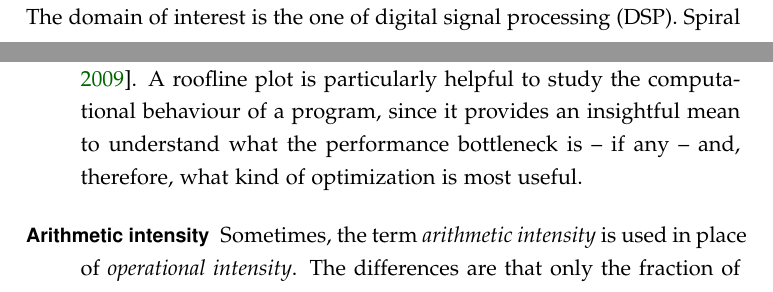
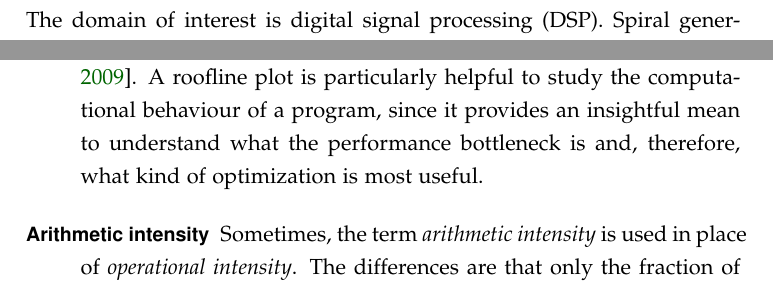
Before and after one commit to FabioLuporini/phd-thesis, a LaTeX thesis (thesis.tex, which reads background/background.tex): two parts of pages 50 and 53 of 223 before the commit and two parts of pages 51 and 53 of 223 after it, joined at a grey line, cut so that both start at the same text. The pictures show the PDF file thesis.pdf that the author committed with the source.

Commit message:
feedback: Incorporate Paul's (background)

```diff
--- a/background/background.tex
+++ b/background/background.tex
@@ -687,7 +687,7 @@ In Halide, an image processing pipeline is a sequence of interconnected stages.
 
 
 \subsection{Spiral}
-Spiral is a pioneering project on automated code generation starting from a high level specification of a mathematical problem~\citep{Pueschel:05}. The domain of interest is the one of digital signal processing (DSP). Spiral generates highly optimized DSP algorithms, such as the discrete Fourier transform, and autonomously tunes them for the underlying platform. To achieve that, the mathematical specification of a DSP algorithm is first transformed according to a set of rewrite rules. The resulting formulae are translated into an intermediate language, which enables a set of optimizations, including explicit vectorization and parallelization. Finally, low level code is produced, compiled, executed and timed. The last phase provides feedback to the system so that increasingly optimized implementations can be generated.
+Spiral is a pioneering project on automated code generation starting from a high level specification of a mathematical problem~\citep{Pueschel:05}. The domain of interest is digital signal processing (DSP). Spiral generates highly optimized DSP algorithms, such as the discrete Fourier transform, and autonomously tunes them for the underlying platform. To achieve that, the mathematical specification of a DSP algorithm is first transformed according to a set of rewrite rules. The resulting formulae are translated into an intermediate language, which enables a set of optimizations, including explicit vectorization and parallelization. Finally, low level code is produced, compiled, executed and timed. The last phase provides feedback to the system so that increasingly optimized implementations can be generated.
 
 Spiral leverages the mathematical specification to apply powerful optimizations. The rewrite rules system itself is essential to simplify complex formulae. Another example is the loop fusion framework~\citep{spiral-fusion}, which exploits mathematical properties to detect loop fusion opportunities that would be missed by lower level compilers.
 
@@ -724,7 +724,7 @@ Throughout the thesis we employ a standard terminology, very close to the one us
 
 \item[Memory- and CPU-boundedness] A section of code can be either CPU-bound or memory-bound. In the former case, the performance achieved is limited by the operation throughput of the CPU; in the latter case, the memory bandwidth or the memory latency are the limiting factors. The loop reordering transformations reviewed in Section~\ref{sec:bkg:codeopt} tackle memory-boundedness; for example, both tiling and fusion aim to maximize the cache hit ratio, thus reducing latency and memory pressure. Many domain-specific optimizations, as discussed in Section~\ref{sec:bkg:dslopt}, target instead CPU-boundedness; for example, the Tensor Contraction Engine and Spiral manipulate mathematical formulae to reduce the operation count of the resulting kernels.
 
-\item[Operational intensity and Roofline Model] This parameter defines the ratio of total operations to total data movement (bytes) between the DRAM and the cache hierarchy for a given section of code. The operational intensity, which ``{\it predicts the DRAM bandwidth needed by a kernel on a particular computer}``, is useful to derive {\em roofline plots}~\citep{roofline-cite}. A roofline plot is particularly helpful to study the computational behaviour of a program, since it provides an insightful mean to understand what the performance bottleneck is -- if any -- and, therefore, what kind of optimization is most useful.
+\item[Operational intensity and Roofline Model] This parameter defines the ratio of total operations to total data movement (bytes) between the DRAM and the cache hierarchy for a given section of code. The operational intensity, which ``{\it predicts the DRAM bandwidth needed by a kernel on a particular computer}``, is useful to derive {\em roofline plots}~\citep{roofline-cite}. A roofline plot is particularly helpful to study the computational behaviour of a program, since it provides an insightful mean to understand what the performance bottleneck is and, therefore, what kind of optimization is most useful.
 
 \item[Arithmetic intensity] Sometimes, the term {\em arithmetic intensity} is used in place of {\em operational intensity}. The differences are that only the fraction of arithmetic operations emitted, instead of all operations, is considered and that the total data movement is to be interpreted as between the CPU and the last level of cache.
 \end{description}
```
Also changed, not shown: thesis.pdf.
